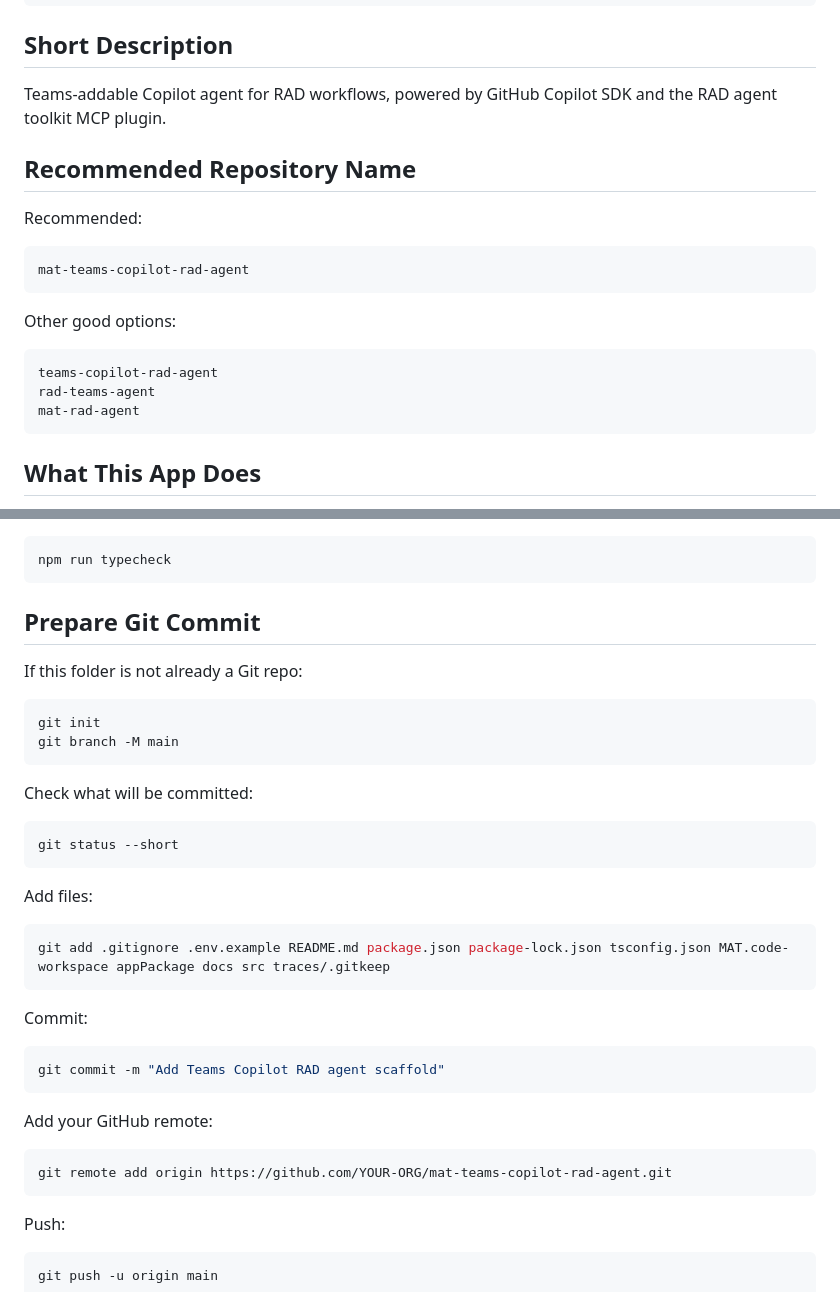
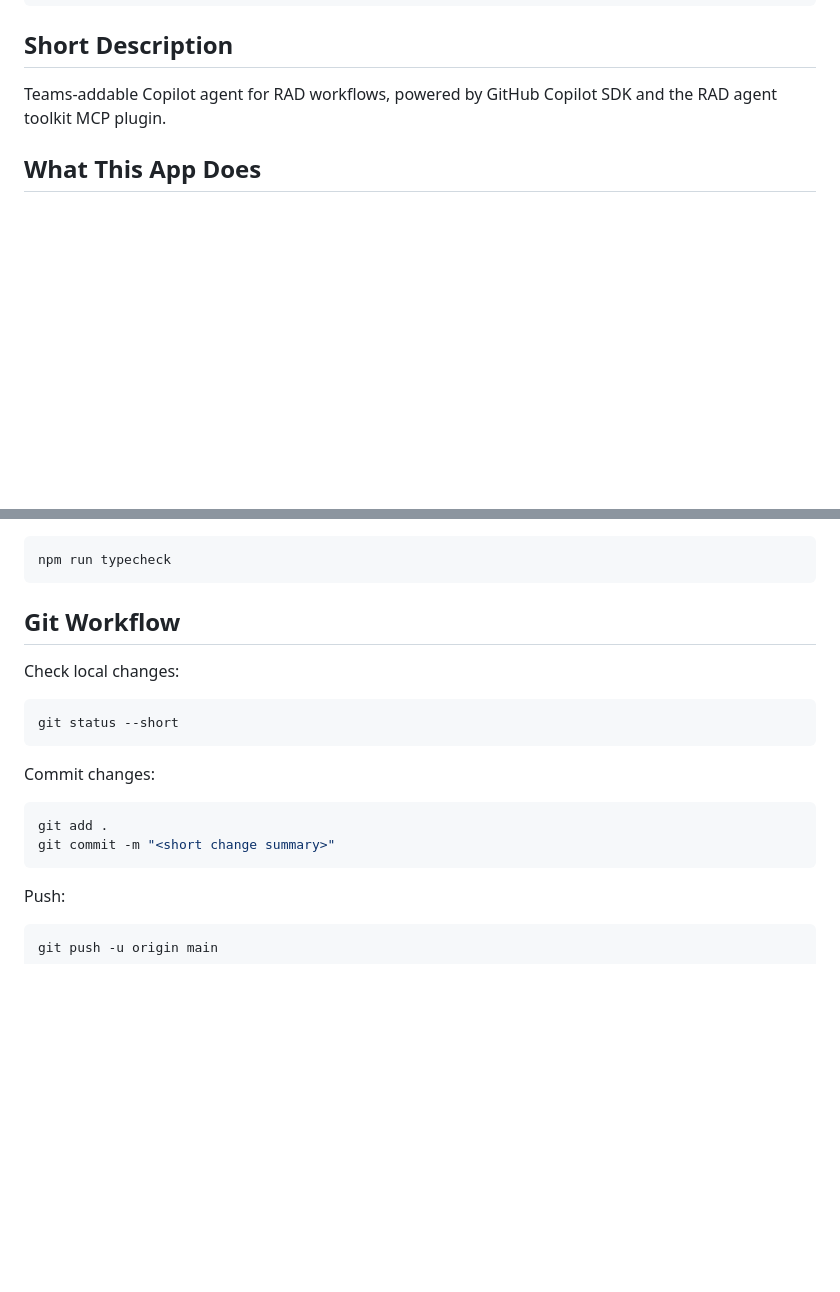
Before and after one commit to uzigolan/mat-m365-copilot-rad-agent, a Markdown page: README.md, 2 parts joined by grey strips. Drawn GitHub-style; blank space fills up the shorter version.

Commit message:
Remove obsolete repo naming guidance

````diff
--- a/README.md
+++ b/README.md
@@ -16,22 +16,6 @@ Microsoft Teams chat
 ## Short Description
 
 Teams-addable Copilot agent for RAD workflows, powered by GitHub Copilot SDK and the RAD agent toolkit MCP plugin.
-
-## Recommended Repository Name
-
-Recommended:
-
-```text
-mat-teams-copilot-rad-agent
-```
-
-Other good options:
-
-```text
-teams-copilot-rad-agent
-rad-teams-agent
-mat-rad-agent
-```
 
 ## What This App Does
 
@@ -246,37 +230,19 @@ backup_config -> stage_config -> show diff/preview -> explicit approval -> commi
 npm run typecheck
 ```
 
-## Prepare Git Commit
+## Git Workflow
 
-If this folder is not already a Git repo:
-
-```powershell
-git init
-git branch -M main
-```
-
-Check what will be committed:
+Check local changes:
 
 ```powershell
 git status --short
 ```
 
-Add files:
+Commit changes:
 
 ```powershell
-git add .gitignore .env.example README.md package.json package-lock.json tsconfig.json MAT.code-workspace appPackage docs src traces/.gitkeep
-```
-
-Commit:
-
-```powershell
-git commit -m "Add Teams Copilot RAD agent scaffold"
-```
-
-Add your GitHub remote:
-
-```powershell
-git remote add origin https://github.com/YOUR-ORG/mat-teams-copilot-rad-agent.git
+git add .
+git commit -m "<short change summary>"
 ```
 
 Push:
````
